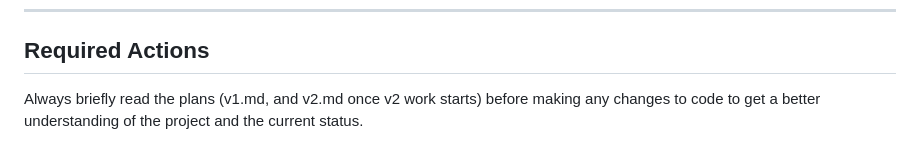
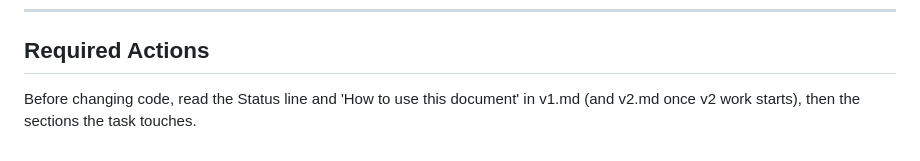
Before and after one commit to triciapickard/Learn-To-Fly, a Markdown page: AGENTS.md, the part around the change. GitHub-like rendering.

Commit message:
Updated "Required Actions" Section in AGENTS.md

```diff
--- a/AGENTS.md
+++ b/AGENTS.md
@@ -75,4 +75,4 @@ this repository.
 
 ## Required Actions
 
-Always briefly read the plans (v1.md, and v2.md once v2 work starts) before making any changes to code to get a better understanding of the project and the current status.
+Before changing code, read the Status line and 'How to use this document' in v1.md (and v2.md once v2 work starts), then the sections the task touches.
```
